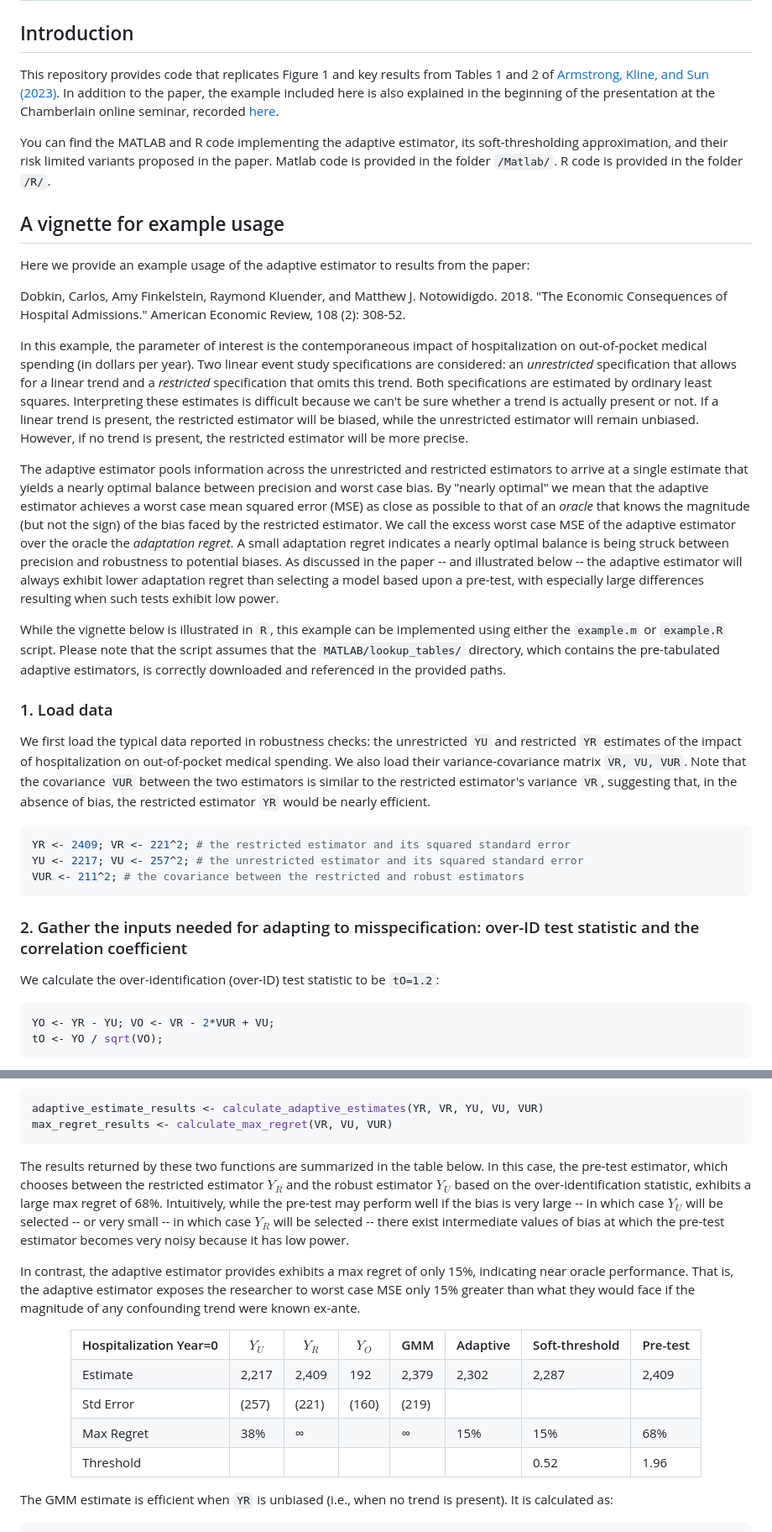
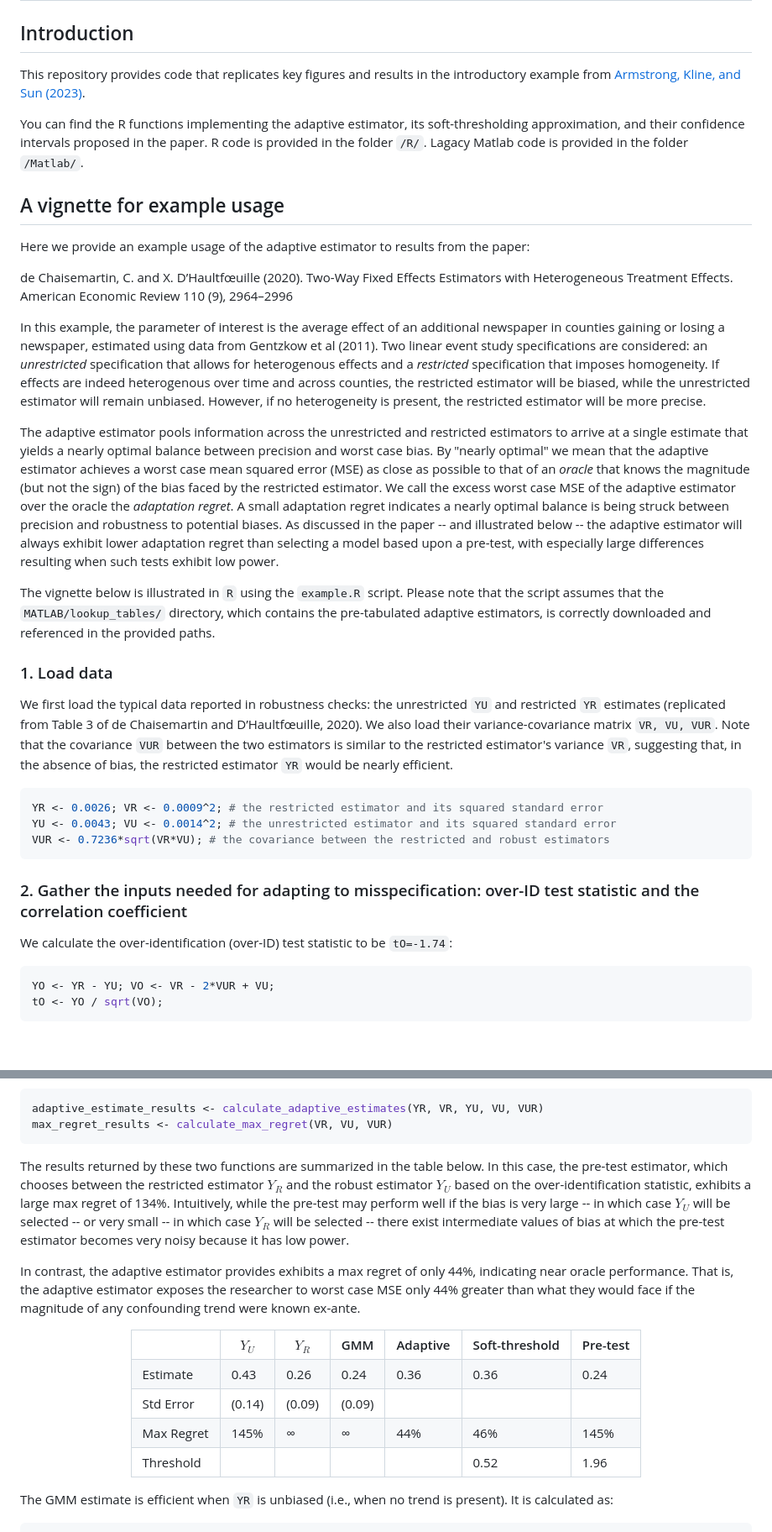
Before and after one commit to lsun20/MissAdapt, a Markdown page: README.md, 2 parts joined by grey strips. Shown at 84% size. GitHub-like rendering; blank space fills up the shorter version.

````diff
--- a/README.md
+++ b/README.md
@@ -1,30 +1,30 @@
 # MissAdapt
 
 ## Introduction
-This repository provides code that replicates Figure 1 and key results from Tables 1 and 2 of [Armstrong, Kline, and Sun (2023)](https://arxiv.org/pdf/2305.14265.pdf). In addition to the paper, the example included here is also explained in the beginning of the presentation at the Chamberlain online seminar, recorded [here](https://youtu.be/JrDsCW-1h6A).
+This repository provides code that replicates key figures and results in the introductory example from [Armstrong, Kline, and Sun (2023)](https://arxiv.org/pdf/2305.14265.pdf).
 
-You can find the MATLAB and R code implementing the adaptive estimator, its soft-thresholding approximation, and their risk limited variants proposed in the paper. Matlab code is provided in the folder `/Matlab/`. R code is provided in the folder `/R/`.
+You can find the R functions implementing the adaptive estimator, its soft-thresholding approximation, and their confidence intervals proposed in the paper. R code is provided in the folder `/R/`. Lagacy Matlab code is provided in the folder `/Matlab/`.
 
 ## A vignette for example usage
 Here we provide an example usage of the adaptive estimator to results from the paper:
 
-Dobkin, Carlos, Amy Finkelstein, Raymond Kluender, and Matthew J. Notowidigdo. 2018. "The Economic Consequences of Hospital Admissions." American Economic Review, 108 (2): 308-52.
+de Chaisemartin, C. and X. D’Haultfœuille (2020). Two-Way Fixed Effects Estimators with Heterogeneous Treatment Effects. American Economic Review 110 (9), 2964–2996
 
-In this example, the parameter of interest is the contemporaneous impact of hospitalization on out-of-pocket medical spending (in dollars per year). Two linear event study specifications are considered: an *unrestricted* specification that allows for a linear trend and a *restricted* specification that omits this trend. Both specifications are estimated by ordinary least squares. Interpreting these estimates is difficult because we can't be sure whether a trend is actually present or not.  If a linear trend is present, the restricted estimator will be biased, while the unrestricted estimator will remain unbiased. However, if no trend is present, the restricted estimator will be more precise.
+In this example, the parameter of interest is the average effect of an additional newspaper in counties gaining or losing a newspaper, estimated using data from Gentzkow et al (2011). Two linear event study specifications are considered: an *unrestricted* specification that allows for heterogenous effects and a *restricted* specification that imposes homogeneity. If effects are indeed heterogenous over time and across counties, the restricted estimator will be biased, while the unrestricted estimator will remain unbiased. However, if no heterogeneity is present, the restricted estimator will be more precise.
 
 The adaptive estimator pools information across the unrestricted and restricted estimators to arrive at a single estimate that yields a nearly optimal balance between precision and worst case bias. By "nearly optimal" we mean that the adaptive estimator achieves a worst case mean squared error (MSE) as close as possible to that of an *oracle* that knows the magnitude (but not the sign) of the bias faced by the restricted estimator. We call the excess worst case MSE of the adaptive estimator over the oracle the *adaptation regret*. A small adaptation regret indicates a nearly optimal balance is being struck between precision and robustness to potential biases. As discussed in the paper -- and illustrated below -- the adaptive estimator will always exhibit lower adaptation regret than selecting a model based upon a pre-test, with especially large differences resulting when such tests exhibit low power.
 
-While the vignette below is illustrated in `R`, this example can be implemented using either the `example.m` or `example.R` script.  Please note that the script assumes that the `MATLAB/lookup_tables/` directory, which contains the pre-tabulated adaptive estimators, is correctly downloaded and referenced in the provided paths.
+The vignette below is illustrated in `R` using the `example.R` script.  Please note that the script assumes that the `MATLAB/lookup_tables/` directory, which contains the pre-tabulated adaptive estimators, is correctly downloaded and referenced in the provided paths.
 
 ### 1. Load data
-We first load the typical data reported in robustness checks: the unrestricted `YU` and restricted `YR` estimates of the impact of hospitalization on out-of-pocket medical spending. We also load their variance-covariance matrix `VR, VU, VUR`. Note that the covariance `VUR` between the two estimators is similar to the restricted estimator's variance `VR`, suggesting that, in the absence of bias, the restricted estimator `YR` would be nearly efficient.
+We first load the typical data reported in robustness checks: the unrestricted `YU` and restricted `YR` estimates (replicated from Table 3 of de Chaisemartin and D’Haultfœuille, 2020). We also load their variance-covariance matrix `VR, VU, VUR`. Note that the covariance `VUR` between the two estimators is similar to the restricted estimator's variance `VR`, suggesting that, in the absence of bias, the restricted estimator `YR` would be nearly efficient.
 ```r
-YR <- 2409; VR <- 221^2; # the restricted estimator and its squared standard error
-YU <- 2217; VU <- 257^2; # the unrestricted estimator and its squared standard error
-VUR <- 211^2; # the covariance between the restricted and robust estimators
+YR <- 0.0026; VR <- 0.0009^2; # the restricted estimator and its squared standard error
+YU <- 0.0043; VU <- 0.0014^2; # the unrestricted estimator and its squared standard error
+VUR <- 0.7236*sqrt(VR*VU); # the covariance between the restricted and robust estimators
 ```
 ### 2. Gather the inputs needed for adapting to misspecification: over-ID test statistic and the correlation coefficient
-We calculate the over-identification (over-ID) test statistic to be `tO=1.2`:
+We calculate the over-identification (over-ID) test statistic to be `tO=-1.74`:
 ```r
 YO <- YR - YU; VO <- VR - 2*VUR + VU;
 tO <- YO / sqrt(VO);
@@ -41,17 +41,16 @@ Based on the correlation coefficient, we interpolate the adaptive estimator base
 adaptive_estimate_results <- calculate_adaptive_estimates(YR, VR, YU, VU, VUR)
 max_regret_results <- calculate_max_regret(VR, VU, VUR)
 ```
-The results returned by these two functions are summarized in the table below. In this case, the pre-test estimator, which chooses between the restricted estimator $Y_{R}$ and the robust estimator $Y_{U}$ based on the over-identification statistic, exhibits a large max regret of 68%. Intuitively, while the pre-test may perform well if the bias is very large -- in which case $Y_{U}$ will be selected -- or very small -- in which case $Y_{R}$ will be selected -- there exist intermediate values of bias at which the pre-test estimator becomes very noisy because it has low power.
+The results returned by these two functions are summarized in the table below. In this case, the pre-test estimator, which chooses between the restricted estimator $Y_{R}$ and the robust estimator $Y_{U}$ based on the over-identification statistic, exhibits a large max regret of 134%. Intuitively, while the pre-test may perform well if the bias is very large -- in which case $Y_{U}$ will be selected -- or very small -- in which case $Y_{R}$ will be selected -- there exist intermediate values of bias at which the pre-test estimator becomes very noisy because it has low power.
 
-In contrast, the adaptive estimator provides exhibits a max regret of only 15%, indicating near oracle performance. That is, the adaptive estimator exposes the researcher to worst case MSE only 15% greater than what they would face if the magnitude of any confounding trend were known ex-ante.
+In contrast, the adaptive estimator provides exhibits a max regret of only 44%, indicating near oracle performance. That is, the adaptive estimator exposes the researcher to worst case MSE only 44% greater than what they would face if the magnitude of any confounding trend were known ex-ante.
 
 <div align="center">
   <table>
     <tr>
-      <th>Hospitalization Year=0</th>
+      <th></th>
       <th>$Y_{U}$</th>
       <th>$Y_{R}$</th>
-      <th>$Y_O$</th>
       <th>GMM</th>
       <th>Adaptive</th>
       <th>Soft-threshold</th>
@@ -59,25 +58,23 @@ In contrast, the adaptive estimator provides exhibits a max regret of only 15%,
     </tr>
     <tr>
       <td>Estimate</td>
-      <td>2,217</td>
-      <td>2,409</td>
-      <td>192</td>
-      <td>2,379</td>
-      <td>2,302</td>
-      <td>2,287</td>
-      <td>2,409</td>
+      <td>0.43</td>
+      <td>0.26</td>
+      <td>0.24</td>
+      <td>0.36</td>
+      <td>0.36</td>
+      <td>0.24</td>
     </tr>
     <tr>
       <td>Std Error</td>
-      <td>(257)</td>
-      <td>(221)</td>
-      <td>(160)</td>
-      <td>(219)</td>
+      <td>(0.14)</td>
+      <td>(0.09)</td>
+      <td>(0.09)</td>
       <td></td>
       <td></td>
       <td></td>
     </tr>
     <tr>
       <td>Max Regret</td>
-      <td>38%</td>
+      <td>145%</td>
       <td>∞</td>
````
Also changed, not shown: other parts of README.md (+7 -11 lines).
